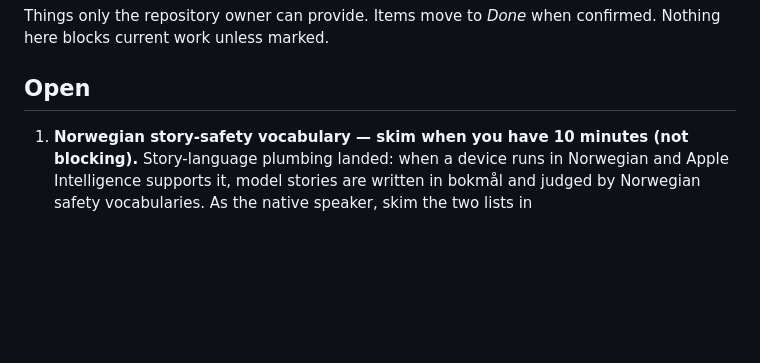
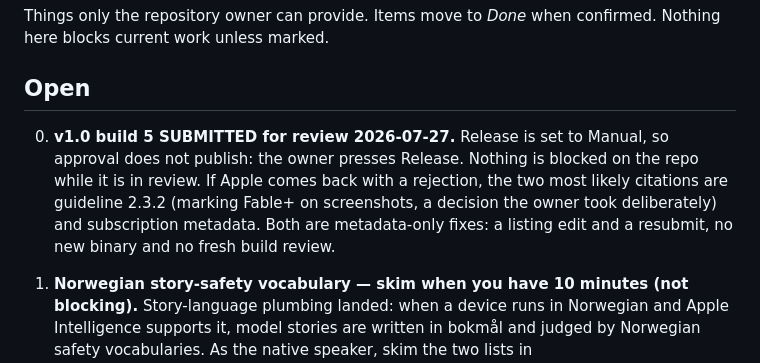
Before and after one commit to markusskov/Fable, a Markdown page: docs/OWNER-ASKS.md, the part around the change. GitHub-like rendering; blank space fills up the shorter version.

```diff
--- a/docs/OWNER-ASKS.md
+++ b/docs/OWNER-ASKS.md
@@ -3,6 +3,8 @@
 Things only the repository owner can provide. Items move to *Done* when confirmed. Nothing here blocks current work unless marked.
 
 ## Open
+
+0. **v1.0 build 5 SUBMITTED for review 2026-07-27.** Release is set to Manual, so approval does not publish: the owner presses Release. Nothing is blocked on the repo while it is in review. If Apple comes back with a rejection, the two most likely citations are guideline 2.3.2 (marking Fable+ on screenshots, a decision the owner took deliberately) and subscription metadata. Both are metadata-only fixes: a listing edit and a resubmit, no new binary and no fresh build review.
 
 1. **Norwegian story-safety vocabulary — skim when you have 10 minutes (not blocking).** Story-language plumbing landed: when a device runs in Norwegian and Apple Intelligence supports it, model stories are written in bokmål and judged by Norwegian safety vocabularies. As the native speaker, skim the two lists in `App/Sources/StoryEngine/ContentSafetyCheck.swift` (`norwegianDeniedWords`, `norwegianSleepSignals`) and the bokmål directive in `App/Sources/StoryEngine/StoryLanguage.swift`. Deliberate calls to sanity-check: homonyms «dør»/«redde»/«kjempe» are NOT denied (false positives on door/rescue/giant); «redd» IS denied; a Norwegian story must wind down with Norwegian sleep words — an English "goodnight" ending is rejected on purpose.
 2. **SUBMISSION DAY — the App Store Connect work, in order.** Build 3 was withdrawn (it predated the safety fixes and had no in-app legal links). Everything on the code side for a replacement is done: build number is now **4**, the privacy manifest ships, and the listing text below is corrected. What is left is yours.
```
Also changed, not shown: docs/ROADMAP.md (+11 -0 lines).
